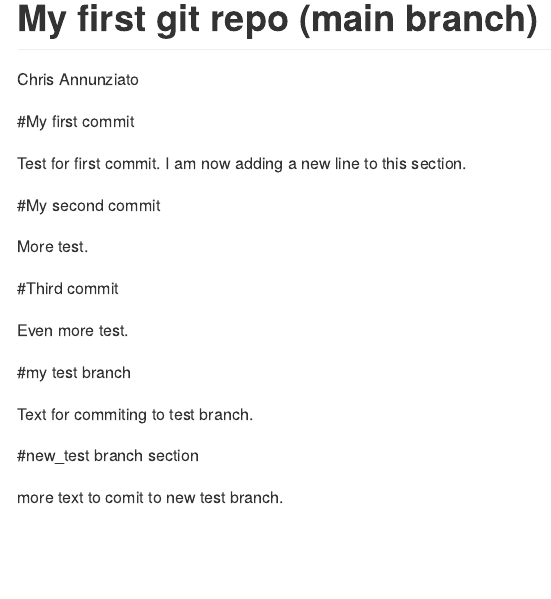
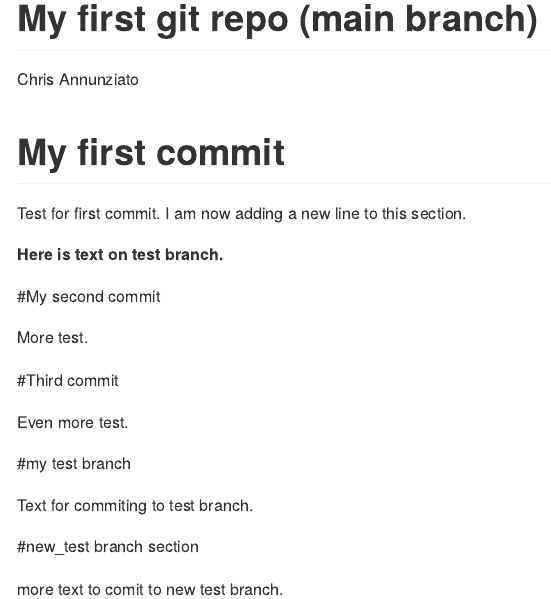
Before and after one commit to cannun2/Data550-repo, an R Markdown document (README.Rmd): the page in a window 1100 px wide, from its top. The pictures show the output file README.md that the author committed with the source, drawn offline in the style of GitHub.

Commit message:
added bold text

```diff
--- a/README.Rmd
+++ b/README.Rmd
@@ -3,10 +3,12 @@ title: My first git repo (main branch)
 author: Chris Annunziato
 output: github_document
 ---
-#My first commit
+# My first commit
 
 Test for first commit.
 I am now adding a new line to this section.
+
+__Here is text on test branch.__
 
 #My second commit
 
```
Also changed, not shown: README.md.
